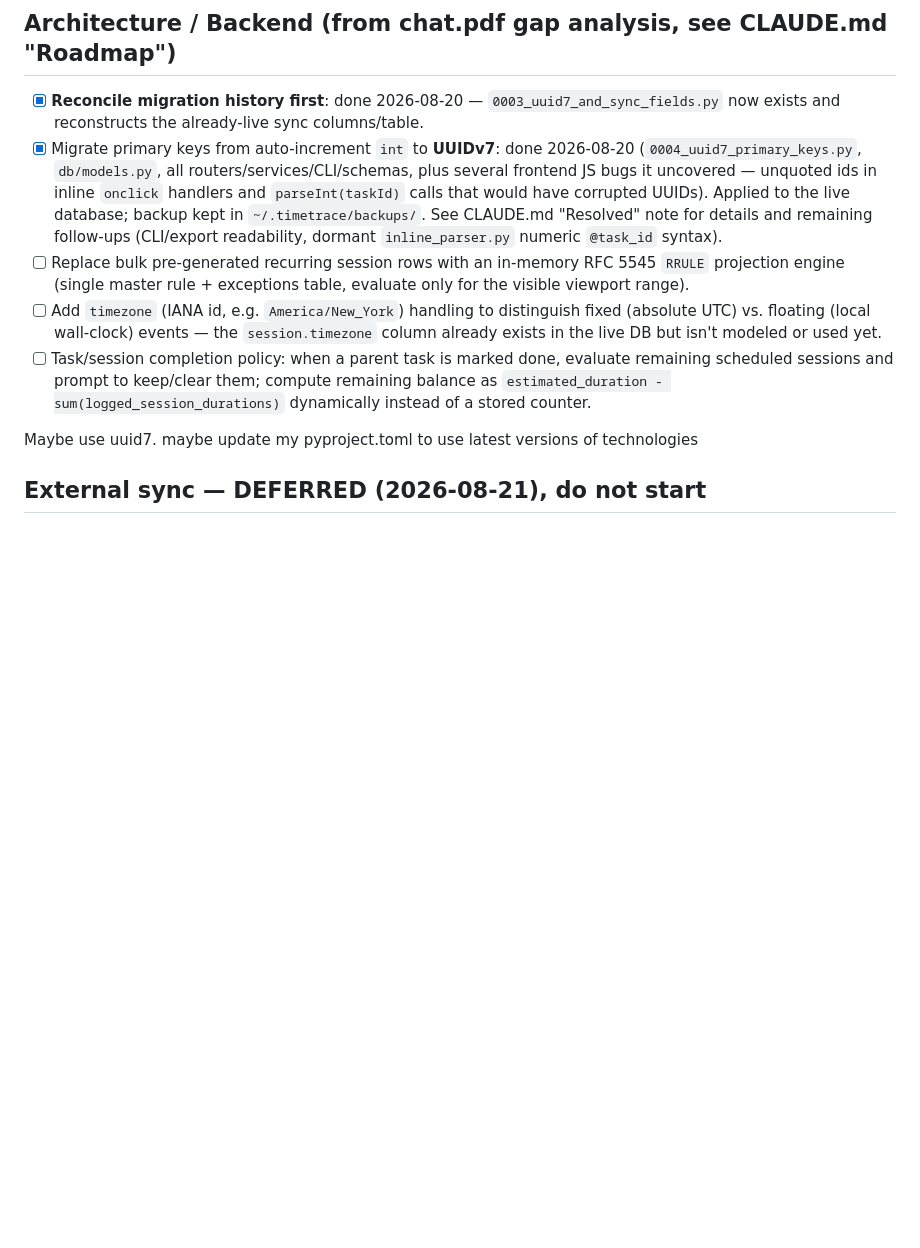
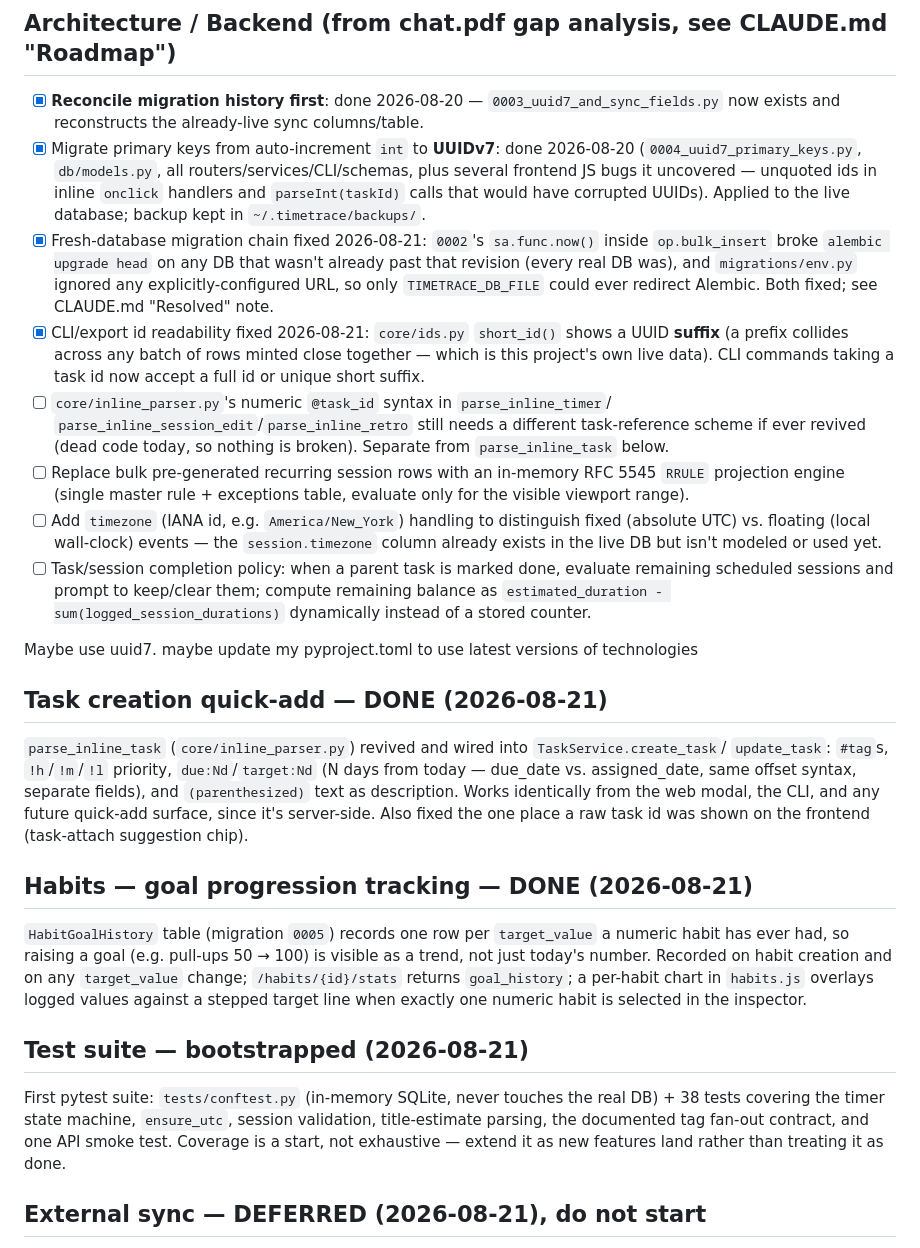
Before and after one commit to sinsenti/TimeTrace, a Markdown page: todo.md, the part around the change. Drawn GitHub-style; blank space fills up the shorter version.

```diff
--- a/todo.md
+++ b/todo.md
@@ -12,8 +12,17 @@ That's my current version of this project. Find all inconsistencies and errors.
   (`0004_uuid7_primary_keys.py`, `db/models.py`, all routers/services/CLI/schemas, plus several
   frontend JS bugs it uncovered — unquoted ids in inline `onclick` handlers and `parseInt(taskId)`
   calls that would have corrupted UUIDs). Applied to the live database; backup kept in
-  `~/.timetrace/backups/`. See CLAUDE.md "Resolved" note for details and remaining follow-ups
-  (CLI/export readability, dormant `inline_parser.py` numeric `@task_id` syntax).
+  `~/.timetrace/backups/`.
+- [x] Fresh-database migration chain fixed 2026-08-21: `0002`'s `sa.func.now()` inside `op.bulk_insert`
+  broke `alembic upgrade head` on any DB that wasn't already past that revision (every real DB was),
+  and `migrations/env.py` ignored any explicitly-configured URL, so only `TIMETRACE_DB_FILE` could
+  ever redirect Alembic. Both fixed; see CLAUDE.md "Resolved" note.
+- [x] CLI/export id readability fixed 2026-08-21: `core/ids.py` `short_id()` shows a UUID **suffix**
+  (a prefix collides across any batch of rows minted close together — which is this project's own
+  live data). CLI commands taking a task id now accept a full id or unique short suffix.
+- [ ] `core/inline_parser.py`'s numeric `@task_id` syntax in `parse_inline_timer`/
+  `parse_inline_session_edit`/`parse_inline_retro` still needs a different task-reference scheme if
+  ever revived (dead code today, so nothing is broken). Separate from `parse_inline_task` below.
 - [ ] Replace bulk pre-generated recurring session rows with an in-memory RFC 5545 `RRULE` projection
   engine (single master rule + exceptions table, evaluate only for the visible viewport range).
 - [ ] Add `timezone` (IANA id, e.g. `America/New_York`) handling to distinguish fixed (absolute UTC)
@@ -24,6 +33,29 @@ That's my current version of this project. Find all inconsistencies and errors.
   `estimated_duration - sum(logged_session_durations)` dynamically instead of a stored counter.
 
 Maybe use uuid7. maybe update my pyproject.toml to use latest versions of technologies
+
+## Task creation quick-add — DONE (2026-08-21)
+
+`parse_inline_task` (`core/inline_parser.py`) revived and wired into `TaskService.create_task`/
+`update_task`: `#tag`s, `!h`/`!m`/`!l` priority, `due:Nd`/`target:Nd` (N days from today — due_date
+vs. assigned_date, same offset syntax, separate fields), and `(parenthesized)` text as description.
+Works identically from the web modal, the CLI, and any future quick-add surface, since it's server-side.
+Also fixed the one place a raw task id was shown on the frontend (task-attach suggestion chip).
+
+## Habits — goal progression tracking — DONE (2026-08-21)
+
+`HabitGoalHistory` table (migration `0005`) records one row per `target_value` a numeric habit has
+ever had, so raising a goal (e.g. pull-ups 50 → 100) is visible as a trend, not just today's number.
+Recorded on habit creation and on any `target_value` change; `/habits/{id}/stats` returns
+`goal_history`; a per-habit chart in `habits.js` overlays logged values against a stepped target
+line when exactly one numeric habit is selected in the inspector.
+
+## Test suite — bootstrapped (2026-08-21)
+
+First pytest suite: `tests/conftest.py` (in-memory SQLite, never touches the real DB) + 38 tests
+covering the timer state machine, `ensure_utc`, session validation, title-estimate parsing, the
+documented tag fan-out contract, and one API smoke test. Coverage is a start, not exhaustive —
+extend it as new features land rather than treating it as done.
 
 ## External sync — DEFERRED (2026-08-21), do not start
 
```
Also changed, not shown: 1 other file.
